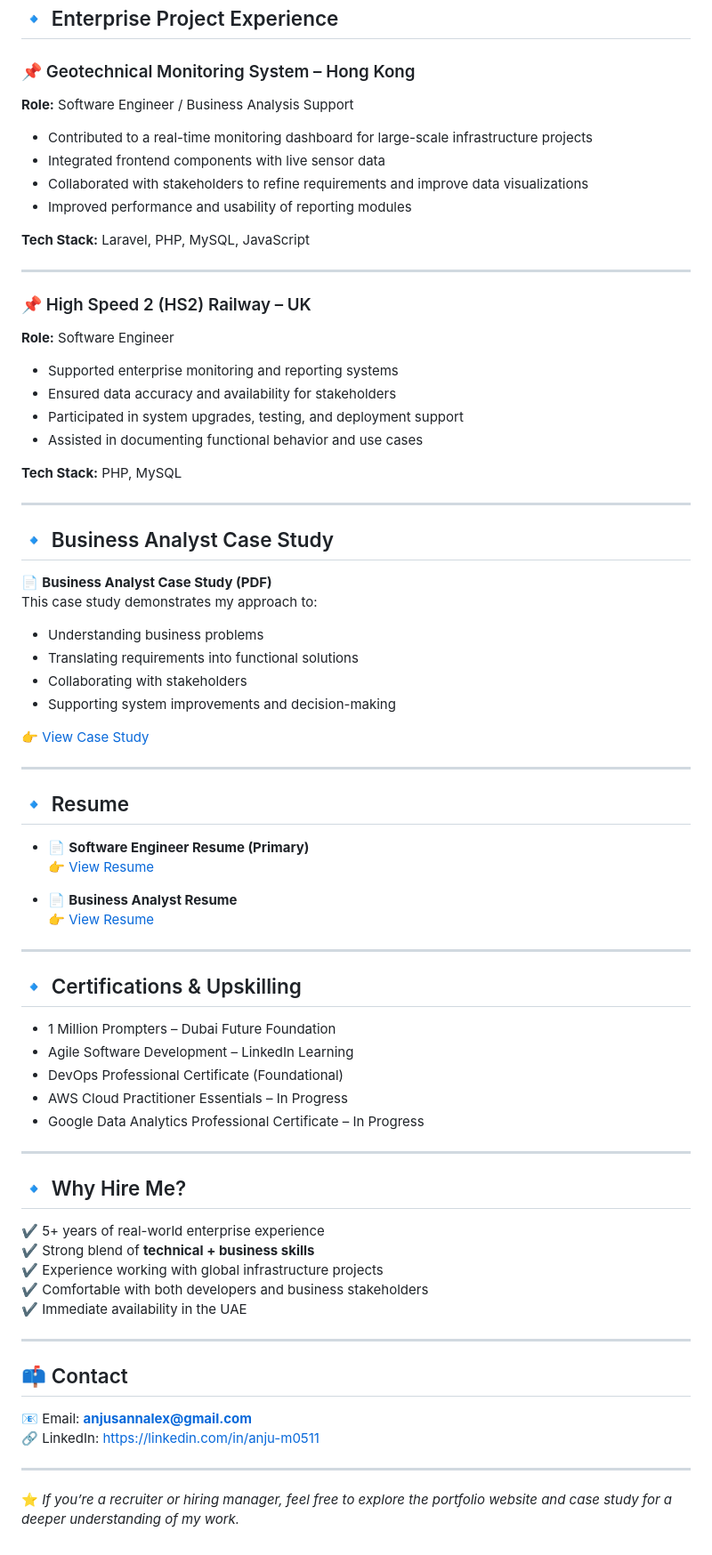
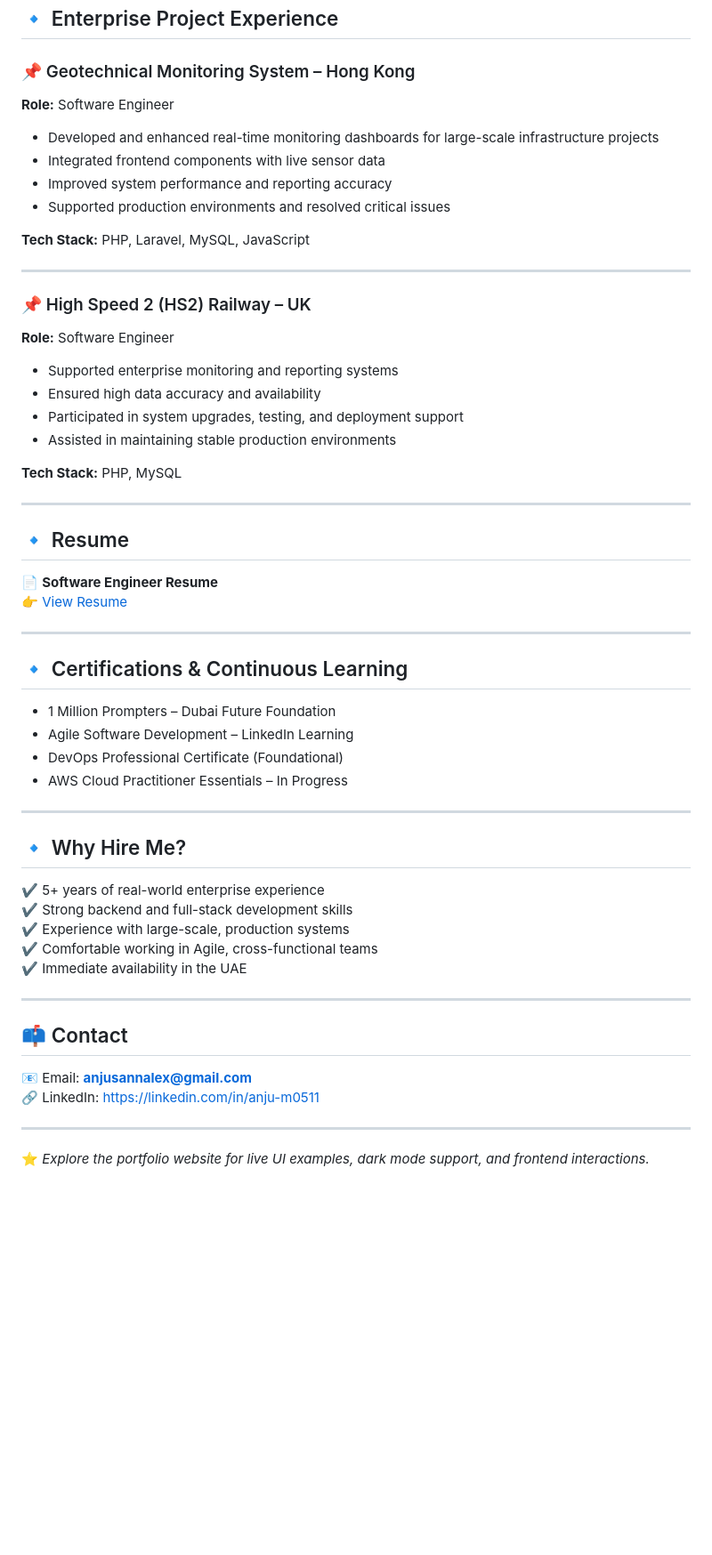
Before and after one commit to anjusann/portfolio-website, a Markdown page: README.md, the part around one of its changes. Shown at 89% size. GitHub-like rendering; blank space fills up the shorter version.

```diff
--- a/README.md
+++ b/README.md
@@ -51,14 +55,14 @@ I have worked extensively in **Agile environments**, contributing across the ful
 ## 🔹 Enterprise Project Experience
 
 ### 📌 Geotechnical Monitoring System – Hong Kong
-**Role:** Software Engineer / Business Analysis Support
+**Role:** Software Engineer
 
-- Contributed to a real-time monitoring dashboard for large-scale infrastructure projects
+- Developed and enhanced real-time monitoring dashboards for large-scale infrastructure projects
 - Integrated frontend components with live sensor data
-- Collaborated with stakeholders to refine requirements and improve data visualizations
-- Improved performance and usability of reporting modules
+- Improved system performance and reporting accuracy
+- Supported production environments and resolved critical issues
 
-**Tech Stack:** Laravel, PHP, MySQL, JavaScript
+**Tech Stack:** PHP, Laravel, MySQL, JavaScript
 
 ---
 
@@ -66,53 +70,36 @@ I have worked extensively in **Agile environments**, contributing across the ful
 **Role:** Software Engineer
 
 - Supported enterprise monitoring and reporting systems
-- Ensured data accuracy and availability for stakeholders
+- Ensured high data accuracy and availability
 - Participated in system upgrades, testing, and deployment support
-- Assisted in documenting functional behavior and use cases
+- Assisted in maintaining stable production environments
 
 **Tech Stack:** PHP, MySQL
 
 ---
 
-## 🔹 Business Analyst Case Study
+## 🔹 Resume
 
-📄 **Business Analyst Case Study (PDF)**
-This case study demonstrates my approach to:
-- Understanding business problems
-- Translating requirements into functional solutions
-- Collaborating with stakeholders
-- Supporting system improvements and decision-making
-
-👉 [View Case Study](assets/case-study/Business_Analyst_Case_Study.pdf)
+📄 **Software Engineer Resume**
+👉 [View Resume](assets/resume/Anju_Mathew_Software_Engineer.pdf)
 
 ---
 
-## 🔹 Resume
-
-- 📄 **Software Engineer Resume (Primary)**
-  👉 [View Resume](assets/resume/Anju_Mathew_Software_Engineer.pdf)
-
-- 📄 **Business Analyst Resume**
-  👉 [View Resume](assets/resume/Anju_Mathew_Business_Analyst.pdf)
-
----
-
-## 🔹 Certifications & Upskilling
+## 🔹 Certifications & Continuous Learning
 
 - 1 Million Prompters – Dubai Future Foundation
 - Agile Software Development – LinkedIn Learning
 - DevOps Professional Certificate (Foundational)
 - AWS Cloud Practitioner Essentials – In Progress
-- Google Data Analytics Professional Certificate – In Progress
 
 ---
 
 ## 🔹 Why Hire Me?
 
 ✔ 5+ years of real-world enterprise experience
-✔ Strong blend of **technical + business skills**
-✔ Experience working with global infrastructure projects
-✔ Comfortable with both developers and business stakeholders
+✔ Strong backend and full-stack development skills
+✔ Experience with large-scale, production systems
+✔ Comfortable working in Agile, cross-functional teams
 ✔ Immediate availability in the UAE
 
 ---
@@ -124,4 +111,4 @@ This case study demonstrates my approach to:
 
 ---
 
-⭐ *If you’re a recruiter or hiring manager, feel free to explore the portfolio website and case study for a deeper understanding of my work.*
+⭐ *Explore the portfolio website for live UI examples, dark mode support, and frontend interactions.*
```
Also changed, not shown: other parts of README.md (+28 -24 lines).
